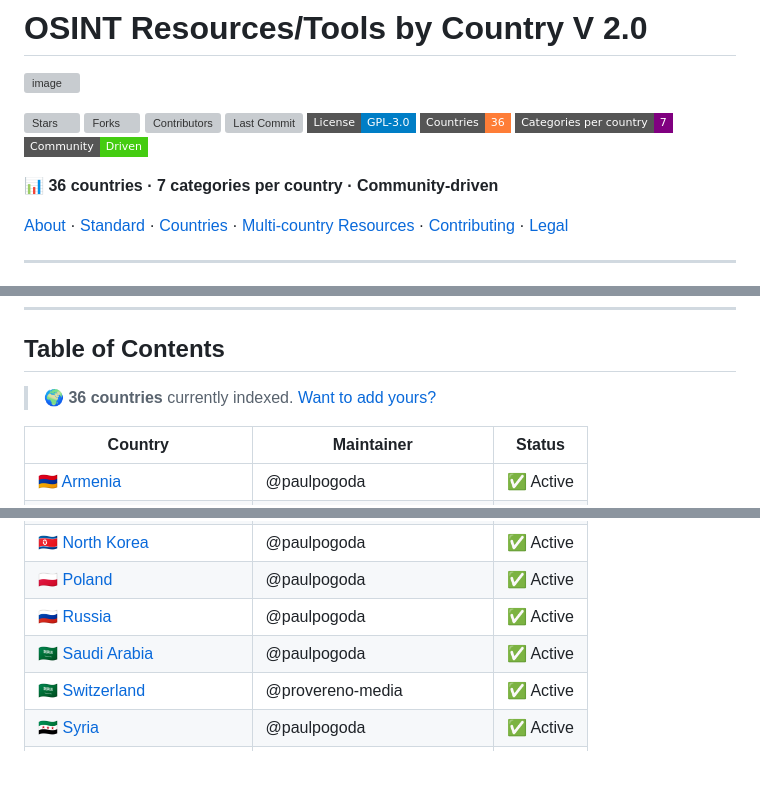
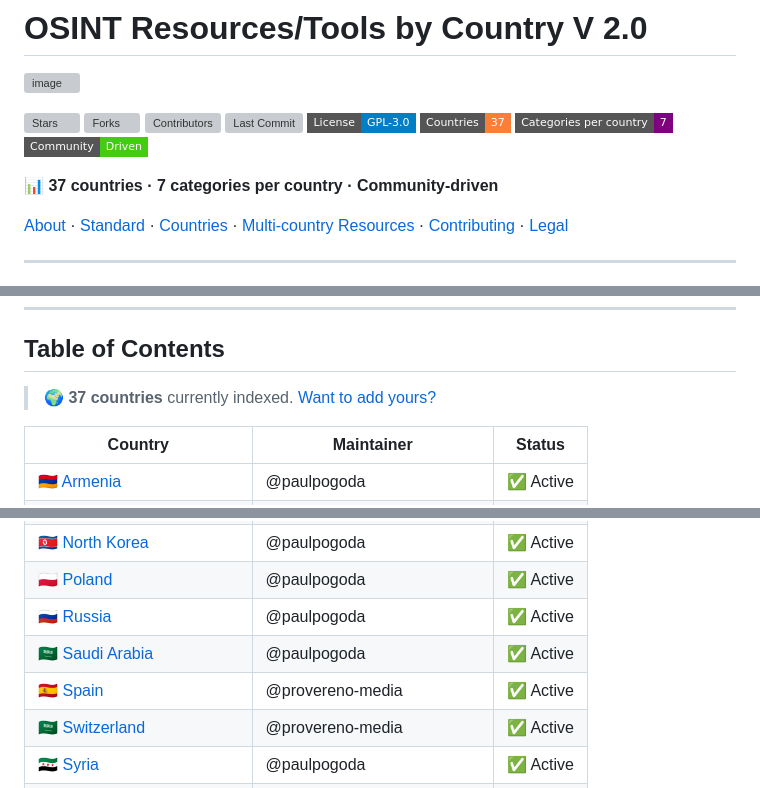
Before and after one commit to Provereno-Media/OSINT-for-countries-V2.0, a Markdown page: README.md, 3 parts joined by grey strips. Drawn GitHub-style; badges without logos; blank space fills up the shorter version; grey boxes are pictures that could not be loaded.

Commit message:
Add Spain OSINT repository to country index

```diff
--- a/README.md
+++ b/README.md
@@ -8,11 +8,11 @@
 [![Contributors](https://img.shields.io/github/contributors/Provereno-Media/OSINT-for-countries-V2.0?style=flat-square&color=green)](https://github.com/Provereno-Media/OSINT-for-countries-V2.0/graphs/contributors)
 [![Last Commit](https://img.shields.io/github/last-commit/Provereno-Media/OSINT-for-countries-V2.0?style=flat-square)](https://github.com/Provereno-Media/OSINT-for-countries-V2.0/commits/main)
 [![License: GPL-3.0](https://img.shields.io/badge/License-GPL--3.0-blue?style=flat-square)](LICENSE)
-[![Countries](https://img.shields.io/badge/Countries-36-orange?style=flat-square)](#table-of-contents)
+[![Countries](https://img.shields.io/badge/Countries-37-orange?style=flat-square)](#table-of-contents)
 [![Categories](https://img.shields.io/badge/Categories%20per%20country-7-purple?style=flat-square)](#what-does-standardized-collection-mean)
 [![Community Driven](https://img.shields.io/badge/Community-Driven-brightgreen?style=flat-square)](CONTRIBUTING.md)
 
-**📊 36 countries · 7 categories per country · Community-driven**
+**📊 37 countries · 7 categories per country · Community-driven**
 
 [About](#about) · [Standard](#what-does-standardized-collection-mean) · [Countries](#table-of-contents) · [Multi-country Resources](#resources-containing-multi-country-links) · [Contributing](#contributing) · [Legal](#legal-disclaimer)
 
@@ -61,7 +61,7 @@ On each country repository you will find tools and resources grouped by **one un
 
 ## Table of Contents
 
-> 🌍 **36 countries** currently indexed. [Want to add yours?](#contributing)
+> 🌍 **37 countries** currently indexed. [Want to add yours?](#contributing)
 
 | Country | Maintainer | Status |
 |---|---|---|
@@ -93,6 +93,7 @@ On each country repository you will find tools and resources grouped by **one un
 | 🇵🇱 [Poland](https://github.com/paulpogoda/OSINT-Tools-Poland) | @paulpogoda | ✅ Active |
 | 🇷🇺 [Russia](https://github.com/paulpogoda/OSINT-Tools-Russia) | @paulpogoda | ✅ Active |
 | 🇸🇦 [Saudi Arabia](https://github.com/paulpogoda/OSINT-Tools-Saudi-Arabia) | @paulpogoda | ✅ Active |
+| 🇪🇸 [Spain](https://github.com/Provereno-Media/OSINT-Tools-Spain) | @provereno-media | ✅ Active |
 | 🇸🇦 [Switzerland](https://github.com/Provereno-Media/OSINT-Tools-Switzerland) | @provereno-media | ✅ Active |
 | 🇸🇾 [Syria](https://github.com/paulpogoda/OSINT-Tools-Syria) | @paulpogoda | ✅ Active |
 | 🇹🇼 [Taiwan](https://github.com/paulpogoda/OSINT-Tools-Taiwan) | @paulpogoda | ✅ Active |
```
